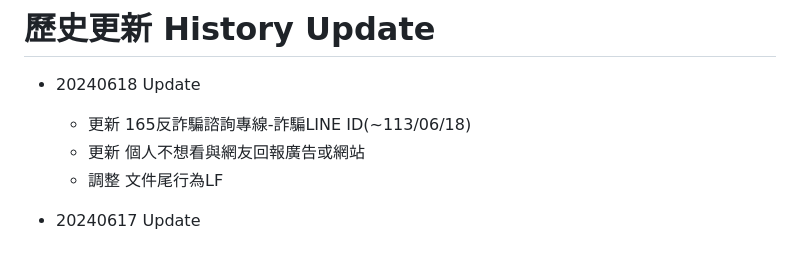
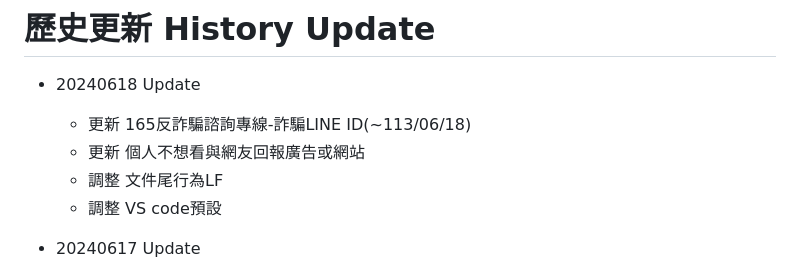
Before and after one commit to houboyjacky/Ad-Malicious-Scams-Boring-Farm-Filter, a Markdown page: CHANGELOG.md, the part around the change. Drawn GitHub-style.

```diff
--- a/CHANGELOG.md
+++ b/CHANGELOG.md
@@ -4,6 +4,7 @@
   * 更新 165反詐騙諮詢專線-詐騙LINE ID(~113/06/18)
   * 更新 個人不想看與網友回報廣告或網站
   * 調整 文件尾行為LF
+  * 調整 VS code預設
 
 * 20240617 Update
   * 更新 165反詐騙諮詢專線-詐騙LINE ID(~113/06/17)
```
